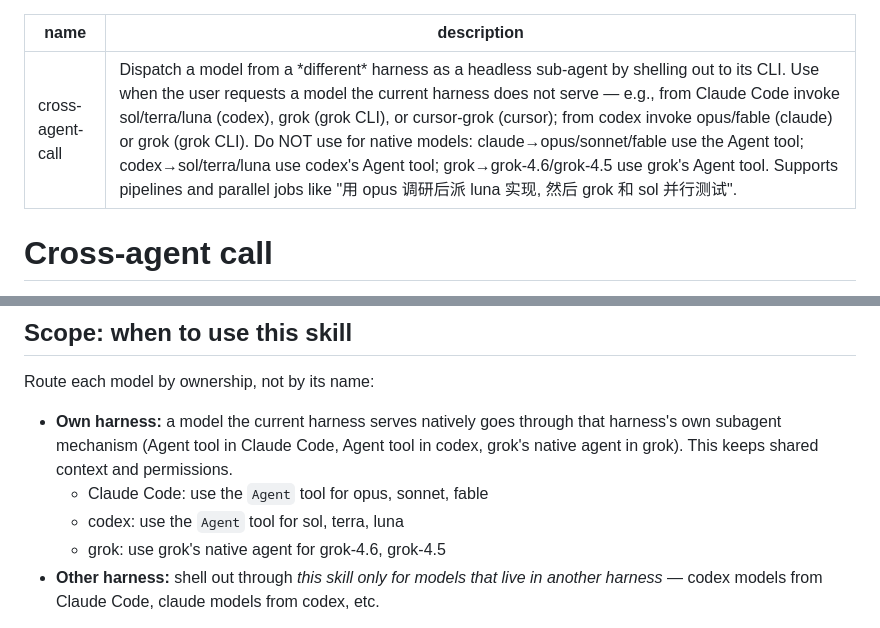
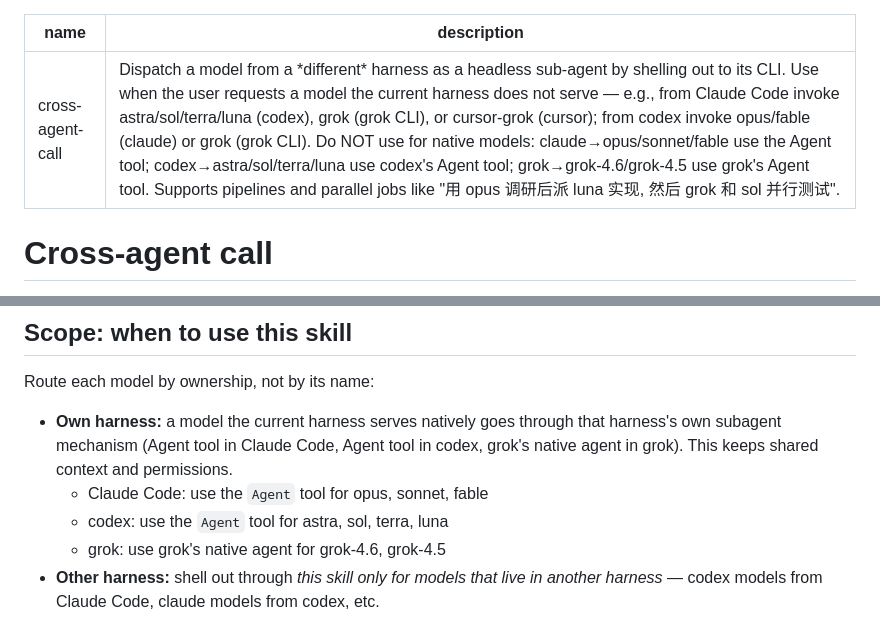
Before and after one commit to Bisgates/my_skills, a Markdown page: cross-agent-call/SKILL.md, 2 parts joined by grey strips. Rendered like a GitHub page.

```diff
--- a/cross-agent-call/SKILL.md
+++ b/cross-agent-call/SKILL.md
@@ -1,6 +1,6 @@
 ---
 name: cross-agent-call
-description: Dispatch a model from a *different* harness as a headless sub-agent by shelling out to its CLI. Use when the user requests a model the current harness does not serve — e.g., from Claude Code invoke sol/terra/luna (codex), grok (grok CLI), or cursor-grok (cursor); from codex invoke opus/fable (claude) or grok (grok CLI). Do NOT use for native models: claude→opus/sonnet/fable use the Agent tool; codex→sol/terra/luna use codex's Agent tool; grok→grok-4.6/grok-4.5 use grok's Agent tool. Supports pipelines and parallel jobs like "用 opus 调研后派 luna 实现, 然后 grok 和 sol 并行测试".
+description: Dispatch a model from a *different* harness as a headless sub-agent by shelling out to its CLI. Use when the user requests a model the current harness does not serve — e.g., from Claude Code invoke astra/sol/terra/luna (codex), grok (grok CLI), or cursor-grok (cursor); from codex invoke opus/fable (claude) or grok (grok CLI). Do NOT use for native models: claude→opus/sonnet/fable use the Agent tool; codex→astra/sol/terra/luna use codex's Agent tool; grok→grok-4.6/grok-4.5 use grok's Agent tool. Supports pipelines and parallel jobs like "用 opus 调研后派 luna 实现, 然后 grok 和 sol 并行测试".
 ---
 
 # Cross-agent call
@@ -14,7 +14,7 @@ This skill records the entrypoints that were run and confirmed working, plus the
 Route each model by ownership, not by its name:
 - **Own harness:** a model the current harness serves natively goes through that harness's own subagent mechanism (Agent tool in Claude Code, Agent tool in codex, grok's native agent in grok). This keeps shared context and permissions.
   - Claude Code: use the `Agent` tool for opus, sonnet, fable
-  - codex: use the `Agent` tool for sol, terra, luna
+  - codex: use the `Agent` tool for astra, sol, terra, luna
   - grok: use grok's native agent for grok-4.6, grok-4.5
 - **Other harness:** shell out through *this skill only for models that live in another harness* — codex models from Claude Code, claude models from codex, etc.
 
```
Also changed, not shown: other parts of cross-agent-call/SKILL.md (+6 -4 lines).
